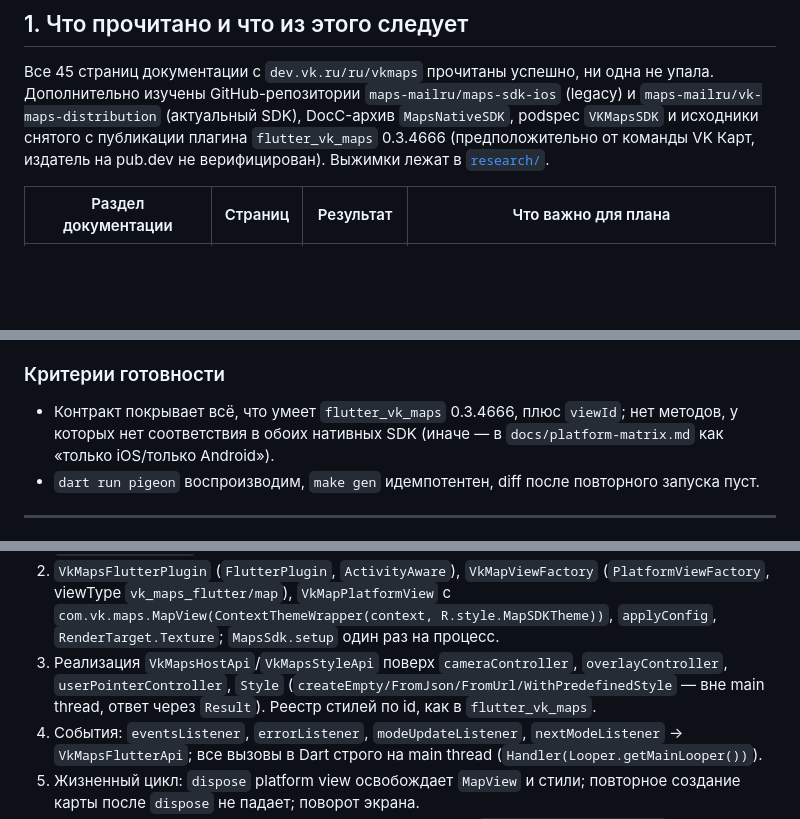
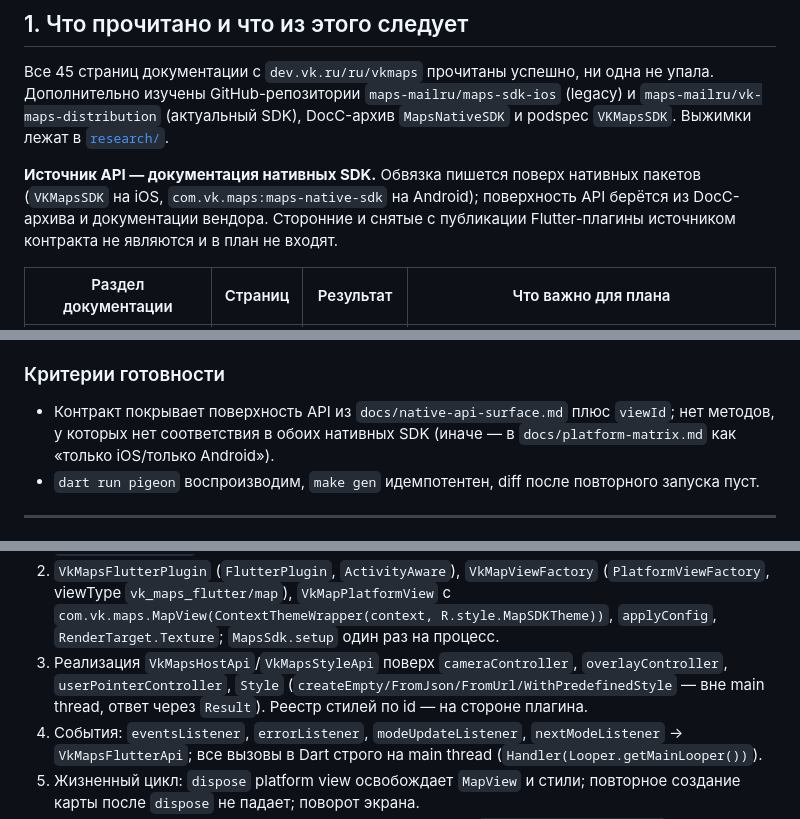
Before and after one commit to KonstantenKomkov/vk_maps_mapkit, a Markdown page: documents/development_plan.md, 3 parts joined by grey strips. Rendered like a GitHub page; blank space fills up the shorter version.

```diff
--- a/documents/development_plan.md
+++ b/documents/development_plan.md
@@ -20,8 +20,11 @@
 
 Все 45 страниц документации с `dev.vk.ru/ru/vkmaps` прочитаны успешно, ни одна не упала. Дополнительно изучены
 GitHub-репозитории `maps-mailru/maps-sdk-ios` (legacy) и `maps-mailru/vk-maps-distribution` (актуальный SDK), DocC-архив
-`MapsNativeSDK`, podspec `VKMapsSDK` и исходники снятого с публикации плагина `flutter_vk_maps` 0.3.4666
-(предположительно от команды VK Карт, издатель на pub.dev не верифицирован). Выжимки лежат в [`research/`](research/).
+`MapsNativeSDK` и podspec `VKMapsSDK`. Выжимки лежат в [`research/`](research/).
+
+**Источник API — документация нативных SDK.** Обвязка пишется поверх нативных пакетов (`VKMapsSDK` на iOS,
+`com.vk.maps:maps-native-sdk` на Android); поверхность API берётся из DocC-архива и документации вендора.
+Сторонние и снятые с публикации Flutter-плагины источником контракта не являются и в план не входят.
 
 | Раздел документации | Страниц | Результат | Что важно для плана |
 | --- | ---: | --- | --- |
@@ -194,7 +204,7 @@ vk_maps_api    -> http                (никаких Flutter-зависимос
 
 ### Критерии готовности
 
-- Контракт покрывает всё, что умеет `flutter_vk_maps` 0.3.4666, плюс `viewId`; нет методов, у которых нет
+- Контракт покрывает поверхность API из `docs/native-api-surface.md` плюс `viewId`; нет методов, у которых нет
   соответствия в обоих нативных SDK (иначе — в `docs/platform-matrix.md` как «только iOS/только Android»).
 - `dart run pigeon` воспроизводим, `make gen` идемпотентен, diff после повторного запуска пуст.
 
@@ -218,7 +228,7 @@ vk_maps_api    -> http                (никаких Flutter-зависимос
    `applyConfig`, `RenderTarget.Texture`; `MapsSdk.setup` один раз на процесс.
 3. Реализация `VkMapsHostApi`/`VkMapsStyleApi` поверх `cameraController`, `overlayController`,
    `userPointerController`, `Style` (`createEmpty/FromJson/FromUrl/WithPredefinedStyle` — вне main thread,
-   ответ через `Result`). Реестр стилей по id, как в `flutter_vk_maps`.
+   ответ через `Result`). Реестр стилей по id — на стороне плагина.
 4. События: `eventsListener`, `errorListener`, `modeUpdateListener`, `nextModeListener` → `VkMapsFlutterApi`; все
    вызовы в Dart строго на main thread (`Handler(Looper.getMainLooper())`).
 5. Жизненный цикл: `dispose` platform view освобождает `MapView` и стили; повторное создание карты после `dispose`
```
Also changed, not shown: other parts of documents/development_plan.md (+32 -24 lines).
